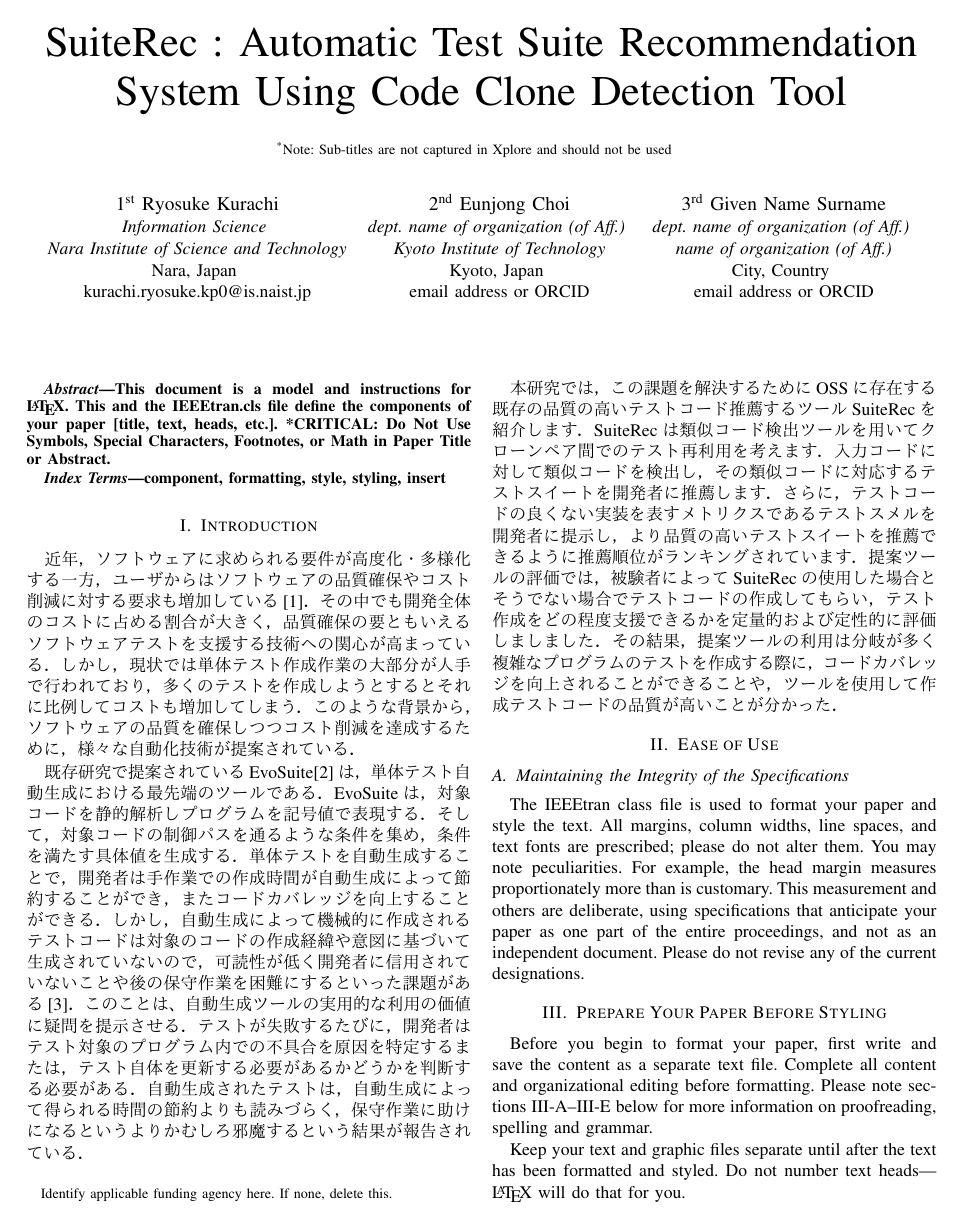
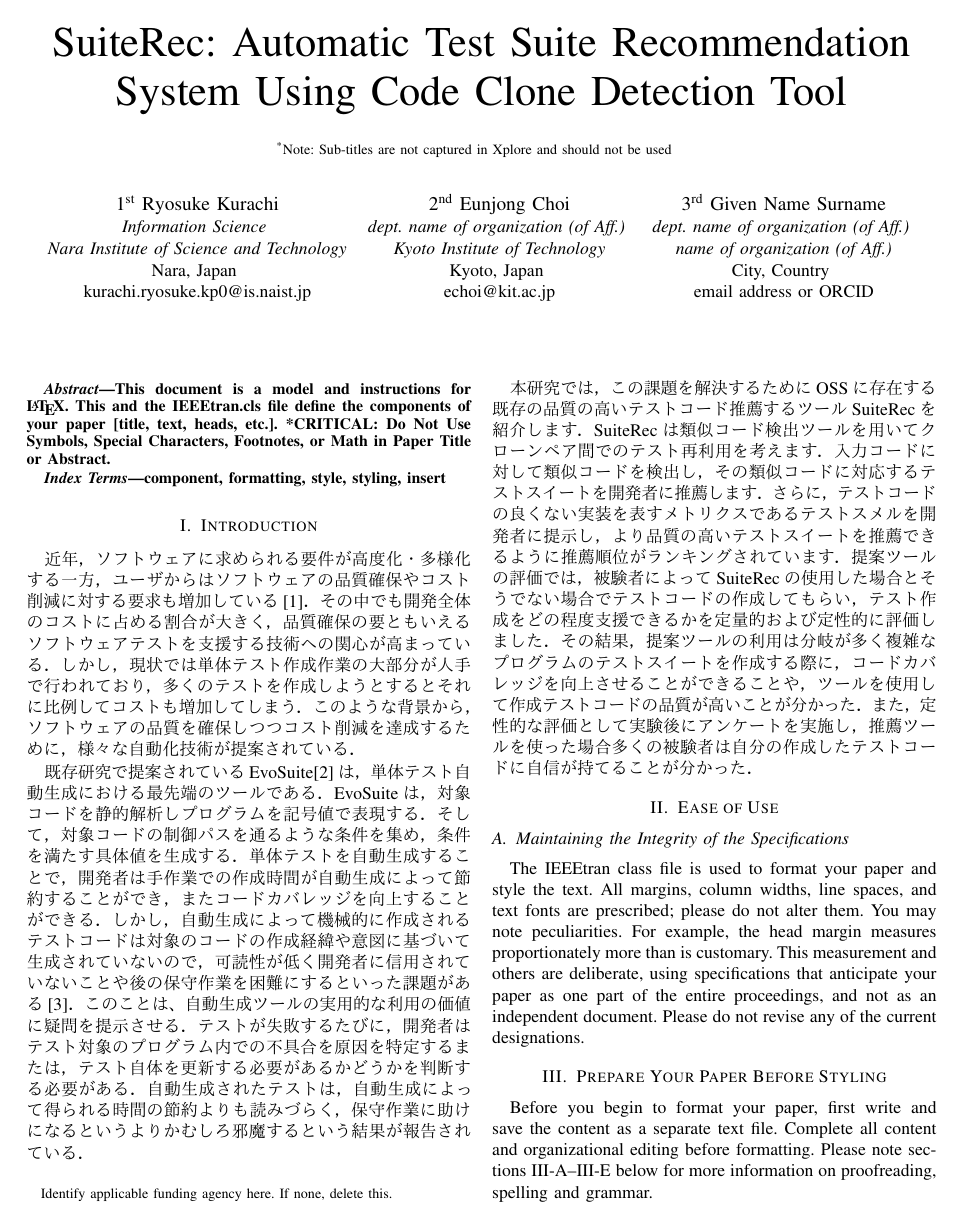
Before and after one commit to ryosuke-ku/iwsc2020, a LaTeX paper (IWSC2020_ja.tex): page 1 of 3. The pictures show the PDF file IWSC2020_ja.pdf that the author committed with the source.

Commit message:
upload file

```diff
--- a/IWSC2020_ja.tex
+++ b/IWSC2020_ja.tex
@@ -27,7 +27,7 @@ kurachi.ryosuke.kp0@is.naist.jp}
 \IEEEauthorblockA{\textit{dept. name of organization (of Aff.)} \\
 \textit{Kyoto Institute of Technology}\\
 Kyoto, Japan \\
-email address or ORCID}
+echoi@kit.ac.jp}
 \and
 \IEEEauthorblockN{3\textsuperscript{rd} Given Name Surname}
 \IEEEauthorblockA{\textit{dept. name of organization (of Aff.)} \\
@@ -71,7 +71,7 @@ component, formatting, style, styling, insert
 
 既存研究で提案されているEvoSuite[2]は，単体テスト自動生成における最先端のツールである．EvoSuiteは，対象コードを静的解析しプログラムを記号値で表現する．そして，対象コードの制御パスを通るような条件を集め，条件を満たす具体値を生成する．単体テストを自動生成することで，開発者は手作業での作成時間が自動生成によって節約することができ，またコードカバレッジを向上することができる．しかし，自動生成によって機械的に作成されるテストコードは対象のコードの作成経緯や意図に基づいて生成されていないので，可読性が低く開発者に信用されていないことや後の保守作業を困難にするといった課題がある[3]．このことは、自動生成ツールの実用的な利用の価値に疑問を提示させる．テストが失敗するたびに，開発者はテスト対象のプログラム内での不具合を原因を特定するまたは，テスト自体を更新する必要があるかどうかを判断する必要がある．自動生成されたテストは，自動生成によって得られる時間の節約よりも読みづらく，保守作業に助けになるというよりかむしろ邪魔するという結果が報告されている．
 
-本研究では，この課題を解決するためにOSSに存在する既存の品質の高いテストコード推薦するツールSuiteRecを紹介します．SuiteRecは類似コード検出ツールを用いてクローンペア間でのテスト再利用を考えます．入力コードに対して類似コードを検出し，その類似コードに対応するテストスイートを開発者に推薦します．さらに，テストコードの良くない実装を表すメトリクスであるテストスメルを開発者に提示し，より品質の高いテストスイートを推薦できるように推薦順位がランキングされています．提案ツールの評価では，被験者によってSuiteRecの使用した場合とそうでない場合でテストコードの作成してもらい，テスト作成をどの程度支援できるかを定量的および定性的に評価しましました．その結果，提案ツールの利用は分岐が多く複雑なプログラムのテストを作成する際に，コードカバレッジを向上されることができることや，ツールを使用して作成テストコードの品質が高いことが分かった．
+本研究では，この課題を解決するためにOSSに存在する既存の品質の高いテストコード推薦するツールSuiteRecを紹介します．SuiteRecは類似コード検出ツールを用いてクローンペア間でのテスト再利用を考えます．入力コードに対して類似コードを検出し，その類似コードに対応するテストスイートを開発者に推薦します．さらに，テストコードの良くない実装を表すメトリクスであるテストスメルを開発者に提示し，より品質の高いテストスイートを推薦できるように推薦順位がランキングされています．提案ツールの評価では，被験者によってSuiteRecの使用した場合とそうでない場合でテストコードの作成してもらい，テスト作成をどの程度支援できるかを定量的および定性的に評価しました．その結果，提案ツールの利用は分岐が多く複雑なプログラムのテストスイートを作成する際に，コードカバレッジを向上させることができることや，ツールを使用して作成テストコードの品質が高いことが分かった．また，定性的な評価として実験後にアンケートを実施し，推薦ツールを使った場合多くの被験者は自分の作成したテストコードに自信が持てることが分かった．
 
 
 
```
Also changed, not shown: IWSC2020_ja.pdf, IWSC2020_ja.tex (2 more changed lines), 3 other files.
